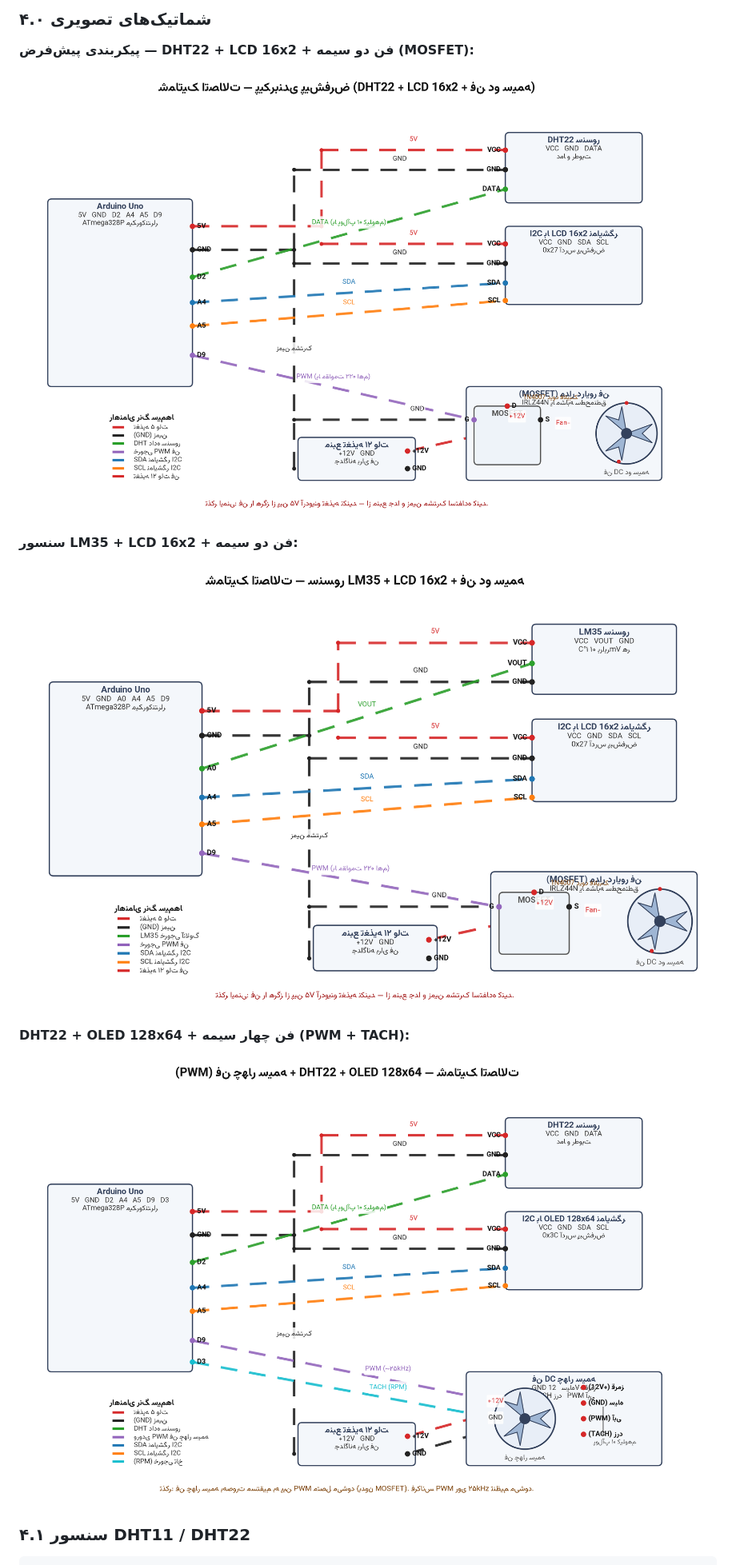
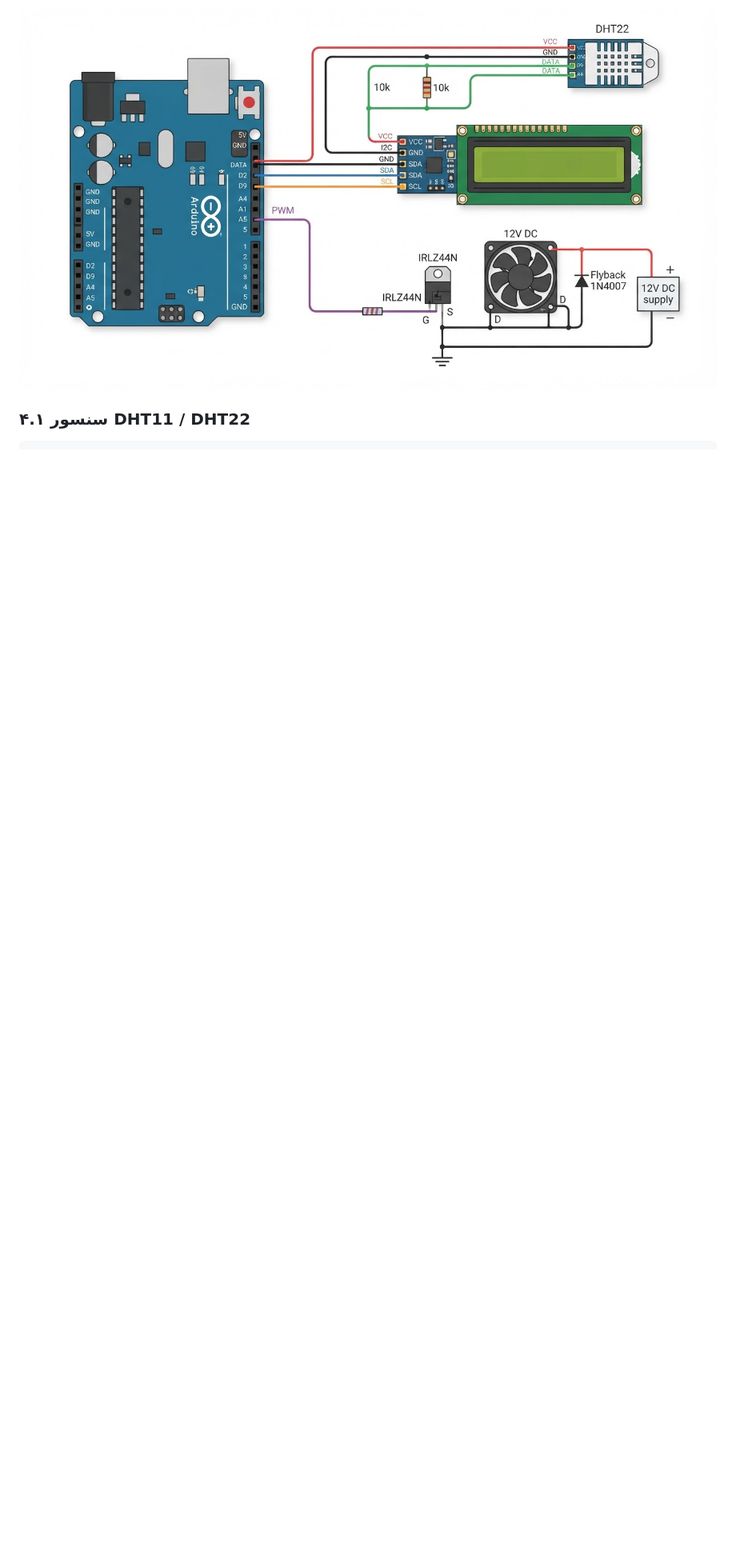
Before and after one commit to khajavy8056/Ardiono, a Markdown page: README.md, the part around one of its changes. Shown at 80% size. Rendered like a GitHub page; pictures changed too: docs/schematic-4wire.png (deleted), docs/schematic-default.png (deleted), docs/schematic-lm35.png (deleted); blank space fills up the shorter version.

Commit message:
جایگزینی شماتیک‌های کدنویسی‌شده با تصویر حرفه‌ای و حذف کدهای اضافی
Co-authored-by: arena-agent <297053741+arena-agent@users.noreply.github.com>

```diff
--- a/README.md
+++ b/README.md
@@ -111,17 +111,5 @@ arduino-cli lib install "DHT sensor library" "Adafruit Unified Sensor" \
 
-### ۴.۰ شماتیک‌های تصویری
-
-**پیکربندی پیش‌فرض — DHT22 + LCD 16x2 + فن دو سیمه (MOSFET):**
-
-![شماتیک پیکربندی پیش‌فرض](docs/schematic-default.png)
-
-**سنسور LM35 + LCD 16x2 + فن دو سیمه:**
-
-![شماتیک پیکربندی LM35](docs/schematic-lm35.png)
-
-**DHT22 + OLED 128x64 + فن چهار سیمه (PWM + TACH):**
-
-![شماتیک پیکربندی فن چهار سیمه](docs/schematic-4wire.png)
+![شماتیک اتصالات پروژه](docs/schematic.png)
 
 ### ۴.۱ سنسور DHT11 / DHT22
 
```
Also changed, not shown: other parts of README.md (+4 -8 lines), 4 other files.
